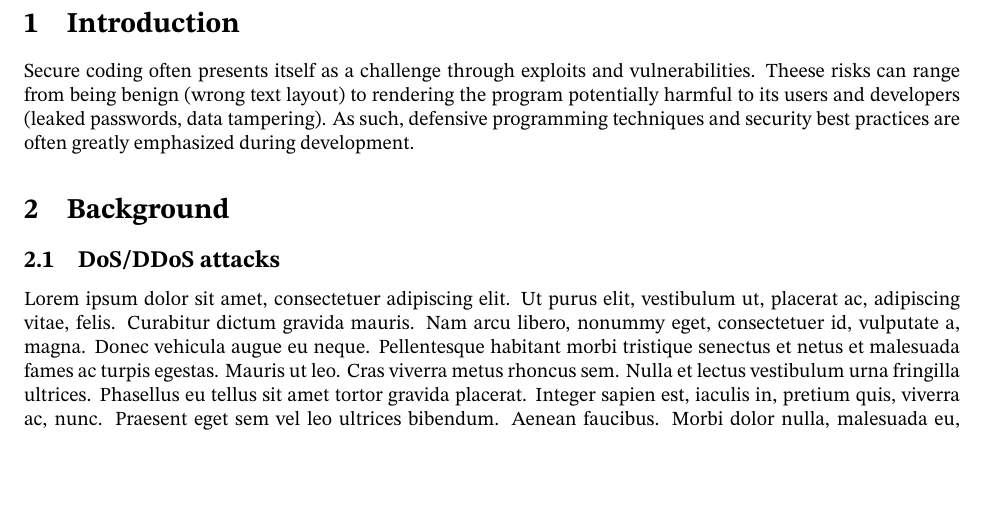
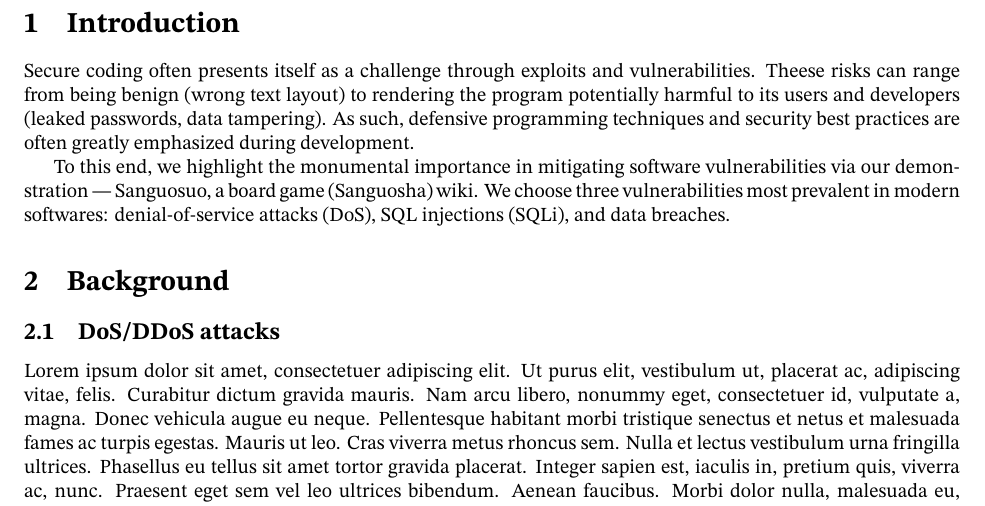
Before and after one commit to Quach-Thien-Lac/cs426-seminar, a LaTeX problem sheet (report/main.tex, which reads report/01-introduction.tex): part of page 2 of 5, cut so that both start at the same text, the shorter picture padded with empty space. Compiled offline with pdfLaTeX.

Commit message:
outlined relevant attacks and demonstration

```diff
--- a/report/01-introduction.tex
+++ b/report/01-introduction.tex
@@ -1 +1,3 @@
 Secure coding often presents itself as a challenge through exploits and vulnerabilities. Theese risks can range from being benign (wrong text layout) to rendering the program potentially harmful to its users and developers (leaked passwords, data tampering). As such, defensive programming techniques and security best practices are often greatly emphasized during development.
+
+To this end, we highlight the monumental importance in mitigating software vulnerabilities via our demonstration --- Sanguosuo, a board game (Sanguosha) wiki. We choose three vulnerabilities most prevalent in modern softwares: denial-of-service attacks (DoS), SQL injections (SQLi), and data breaches.
```
